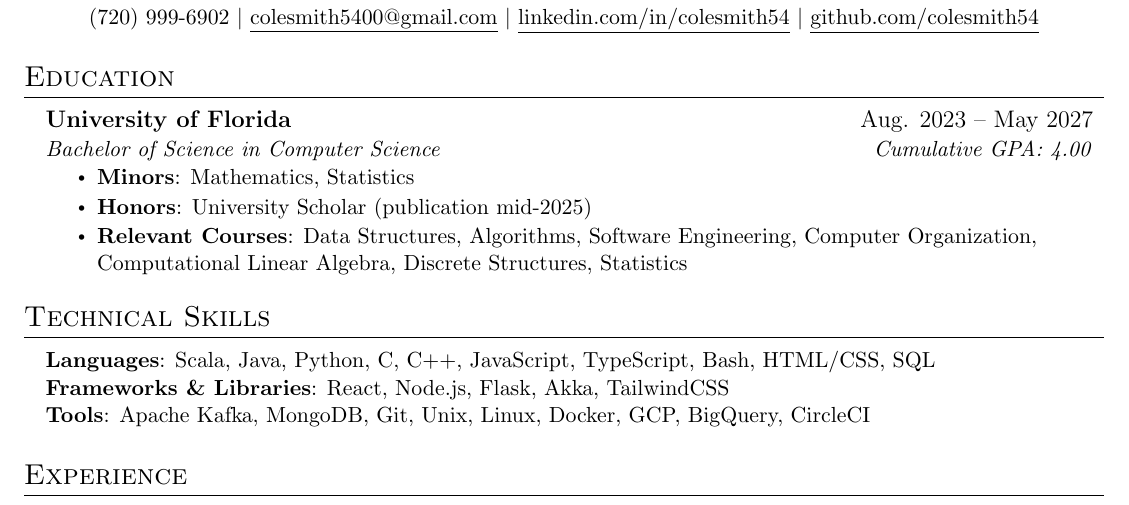
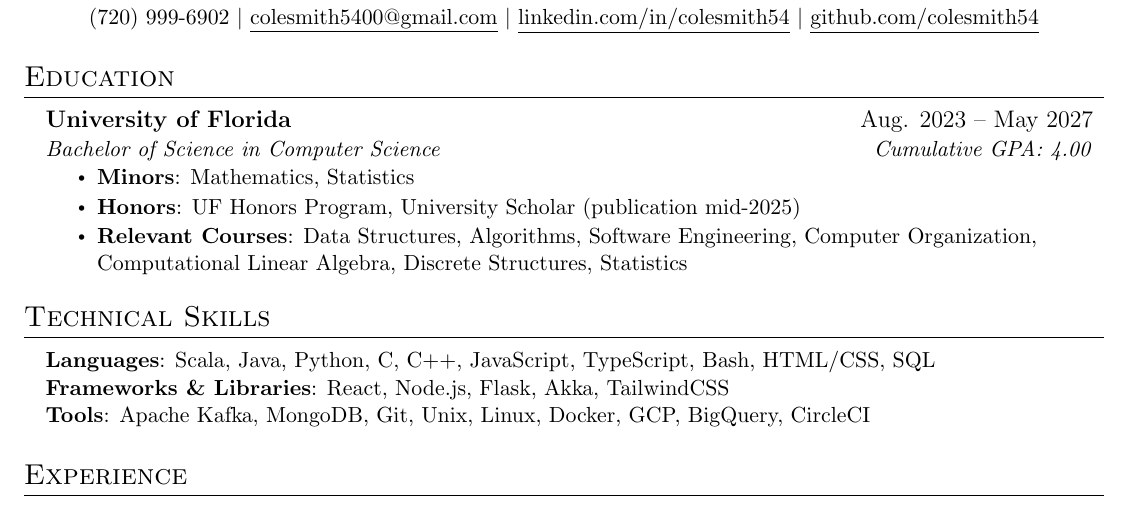
Before and after one commit to colesmith54/Resume, a LaTeX document (main.tex): part of the page, cut so that both start at the same text. Compiled offline with pdfLaTeX.

Commit message:
Updates from Overleaf

```diff
--- a/main.tex
+++ b/main.tex
@@ -94,7 +94,7 @@
       {Bachelor of Science in Computer Science}{Cumulative GPA: 4.00}
       \resumeItemListStart
         \resumeItem{\textbf{Minors}: Mathematics, Statistics}
-        \resumeItem{\textbf{Honors}: {University Scholar (publication mid-2025)}}
+        \resumeItem{\textbf{Honors}: {UF Honors Program, University Scholar (publication mid-2025)}}
         \resumeItem{\textbf{Relevant Courses}: Data Structures, Algorithms, Software Engineering, Computer Organization, Computational Linear Algebra, Discrete Structures, Statistics}
       \resumeItemListEnd
   \resumeSubHeadingListEnd
```
